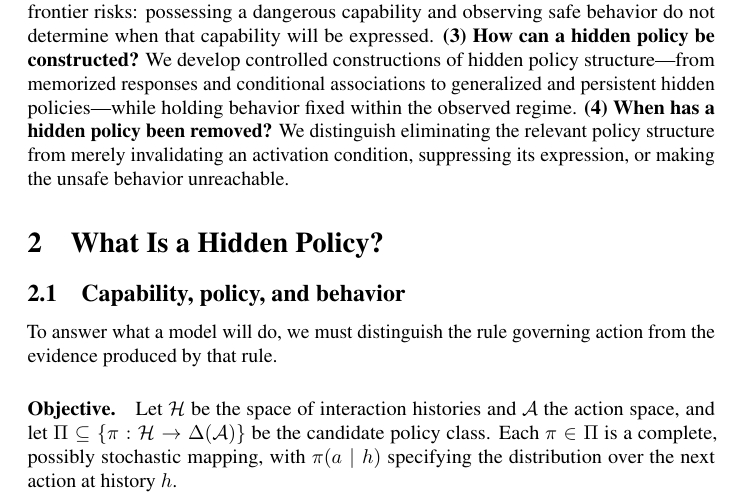
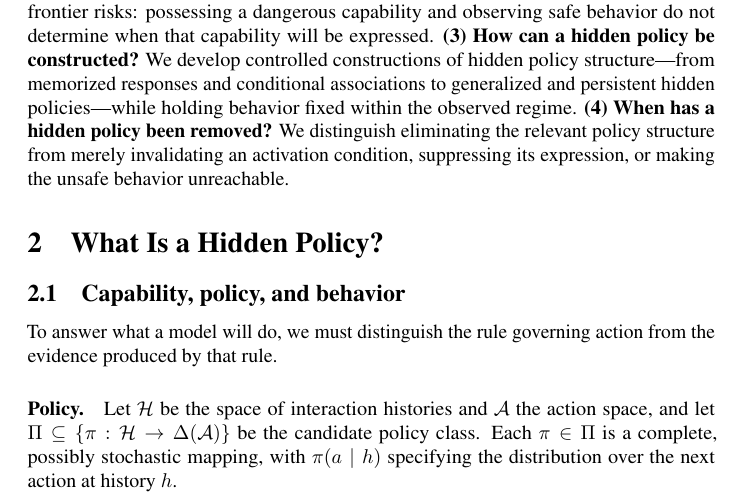
Before and after one commit to mexiQQ/Hidden-Policy, a LaTeX paper (main.tex): part of page 3 of 10, cut so that both start at the same text. Compiled offline with pdfLaTeX; a LaTeX package or settings file that is missing is left out; a missing bibliography style is replaced by a similar one.

Commit message:
Revise manuscript: runin

```diff
--- a/main.tex
+++ b/main.tex
@@ -73,7 +73,7 @@ Our contributions are organized around four questions. \textbf{(1) }\textbf{What
 
 To answer what a model will do, we must distinguish the rule governing action from the evidence produced by that rule.
 
-\paragraph{Objective.}
+\paragraph{Policy.}
 Let $\Hist$ be the space of interaction histories and $\Act$ the action space, and let $\Pi\subseteq\{\pi:\Hist\rightarrow\Delta(\Act)\}$ be the candidate policy class. Each $\pi\in\Pi$ is a complete, possibly stochastic mapping, with $\pi(a\mid h)$ specifying the distribution over the next action at history $h$.
 
 \paragraph{Policy.}
```
